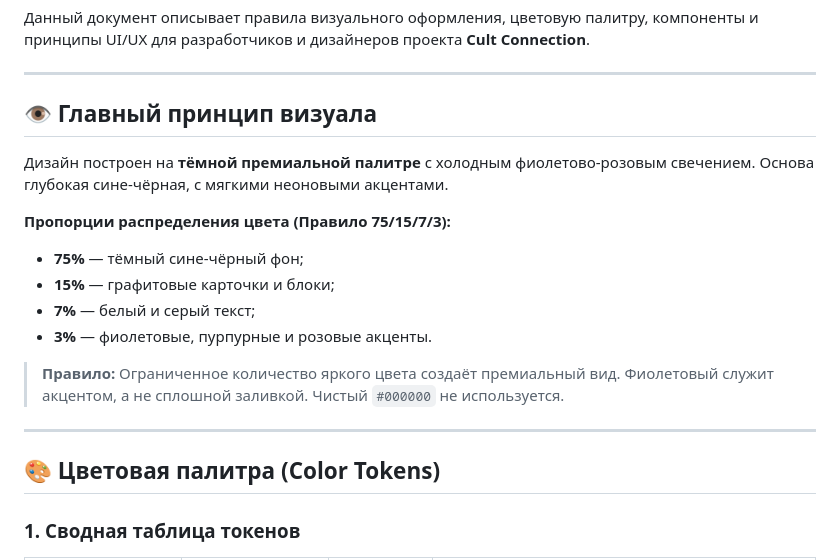
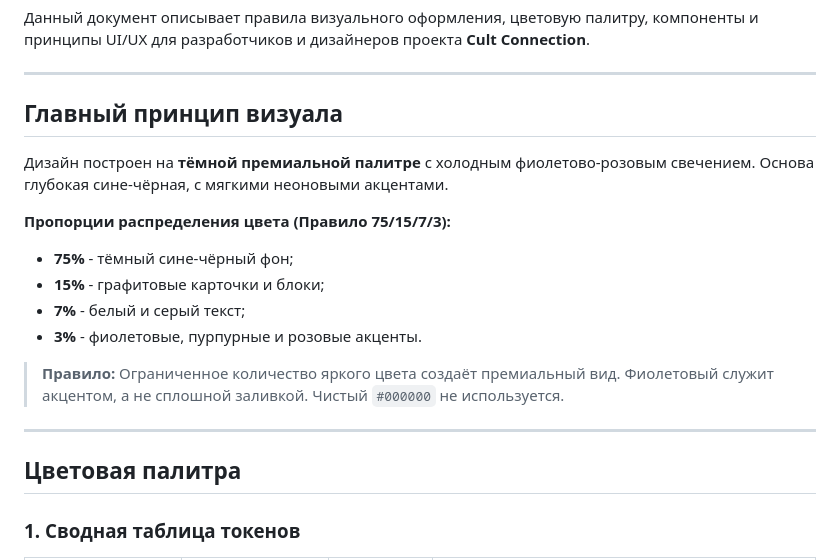
Before and after one commit to Livedybab/cult-project, a Markdown page: CONTRIBUTING.md, the part around one of its changes. Rendered like a GitHub page.

```diff
--- a/CONTRIBUTING.md
+++ b/CONTRIBUTING.md
@@ -4,21 +4,21 @@
 
 ---
 
-## 👁 Главный принцип визуала
+## Главный принцип визуала
 
 Дизайн построен на **тёмной премиальной палитре** с холодным фиолетово-розовым свечением. Основа глубокая сине-чёрная, с мягкими неоновыми акцентами.
 
 **Пропорции распределения цвета (Правило 75/15/7/3):**
-* **75%** — тёмный сине-чёрный фон;
-* **15%** — графитовые карточки и блоки;
-* **7%** — белый и серый текст;
-* **3%** — фиолетовые, пурпурные и розовые акценты.
+* **75%** - тёмный сине-чёрный фон;
+* **15%** - графитовые карточки и блоки;
+* **7%** - белый и серый текст;
+* **3%** - фиолетовые, пурпурные и розовые акценты.
 
 > **Правило:** Ограниченное количество яркого цвета создаёт премиальный вид. Фиолетовый служит акцентом, а не сплошной заливкой. Чистый `#000000` не используется.
 
 ---
 
-## 🎨 Цветовая палитра (Color Tokens)
+## Цветовая палитра
 
 ### 1. Сводная таблица токенов
 
```
Also changed, not shown: other parts of CONTRIBUTING.md (+3 -3 lines), README.md (+18 -18 lines), Техническое задание.md (added, +260 -0 lines).
